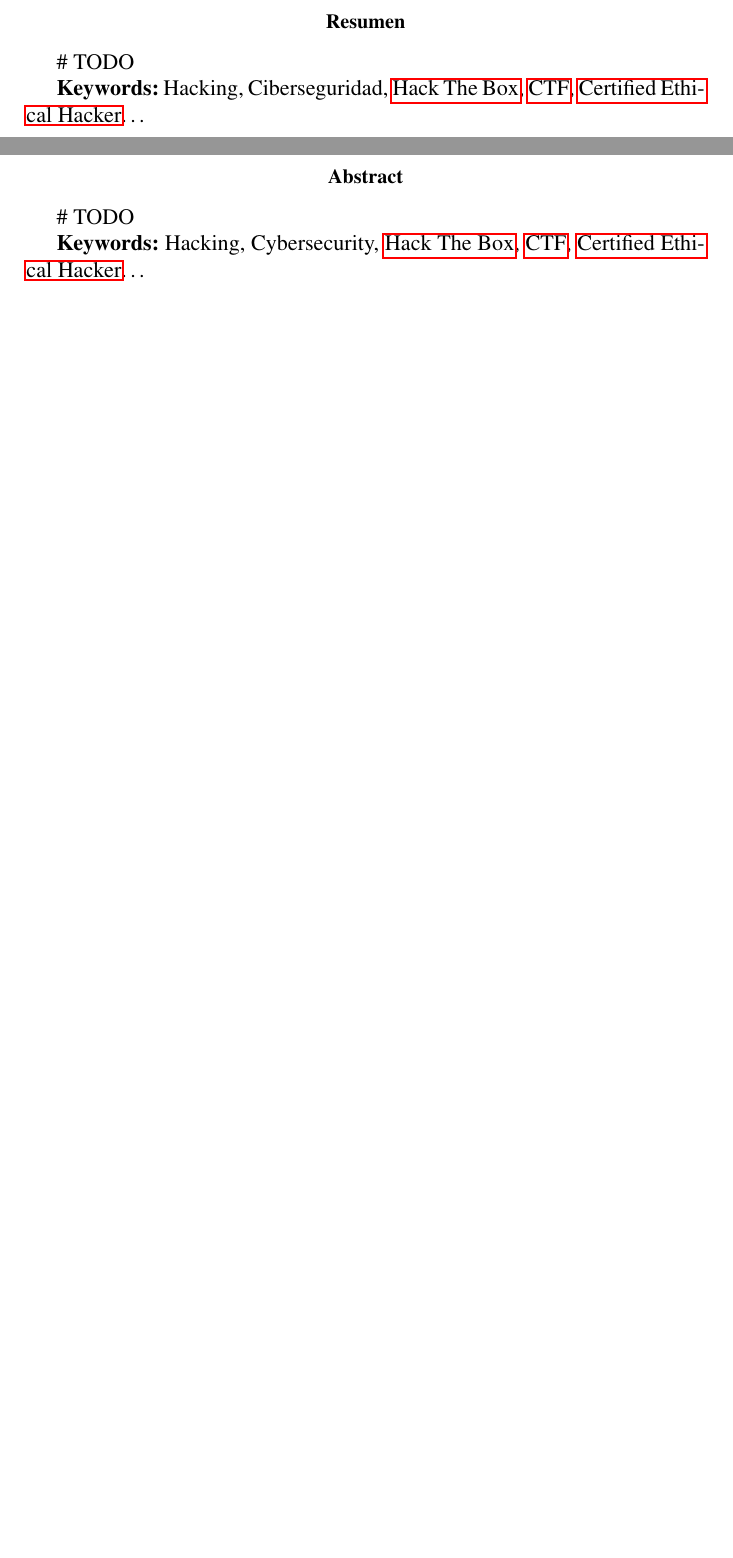
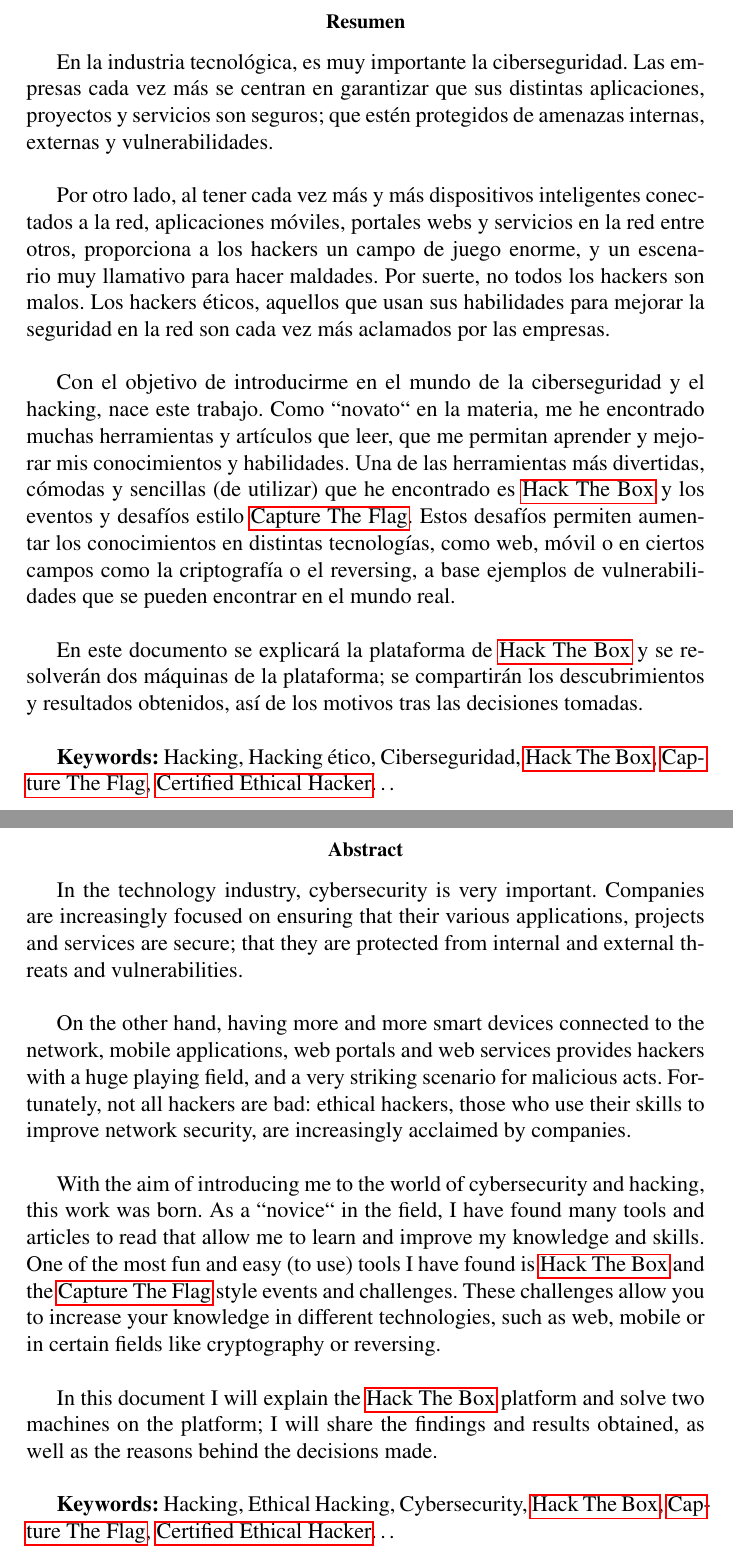
Before and after one commit to VictorNS69/TFM, a LaTeX paper (Main.tex, which reads sections/abstract.tex, sections/resumen.tex): two parts of pages 8 and 9 of 51, joined at a grey line, cut so that both start at the same text, the shorter picture padded with empty space. Compiled offline with pdfLaTeX.

Commit message:
added resumen and abstract

```diff
--- a/sections/abstract.tex
+++ b/sections/abstract.tex
@@ -1,3 +1,9 @@
-\# TODO
+In the technology industry, cybersecurity is very important. Companies are increasingly focused on ensuring that their various applications, projects and services are secure; that they are protected from internal and external threats and vulnerabilities.\\
 
-\textbf{Keywords:} Hacking, Cybersecurity, \acrlong{HTB}, \acrshort{CTF}, \acrlong{ceh}\ldots
+On the other hand, having more and more smart devices connected to the network, mobile applications, web portals and web services provides hackers with a huge playing field, and a very striking scenario for malicious acts. Fortunately, not all hackers are bad: ethical hackers, those who use their skills to improve network security, are increasingly acclaimed by companies.\\
+
+With the aim of introducing me to the world of cybersecurity and hacking, this work was born. As a ``novice`` in the field, I have found many tools and articles to read that allow me to learn and improve my knowledge and skills. One of the most fun and easy (to use) tools I have found is \acrlong{HTB} and the \acrlong{CTF} style events and challenges. These challenges allow you to increase your knowledge in different technologies, such as web, mobile or in certain fields like cryptography or reversing.\\
+
+In this document I will explain the \acrlong{HTB} platform and solve two machines on the platform; I will share the findings and results obtained, as well as the reasons behind the decisions made.\\
+
+\textbf{Keywords:} Hacking, Ethical Hacking, Cybersecurity, \acrlong{HTB}, \acrlong{CTF}, \acrlong{ceh}\ldots
--- a/sections/resumen.tex
+++ b/sections/resumen.tex
@@ -1,3 +1,9 @@
-\# TODO
+En la industria tecnológica,  es muy importante la ciberseguridad. Las empresas cada vez más se centran en garantizar que sus distintas aplicaciones, proyectos y servicios son seguros; que estén protegidos de amenazas internas, externas y vulnerabilidades.\\
 
-\textbf{Keywords:} Hacking, Ciberseguridad, \acrlong{HTB}, \acrshort{CTF}, \acrlong{ceh}\ldots
+Por otro lado, al tener cada vez más y más dispositivos inteligentes conectados a la red, aplicaciones móviles, portales webs y servicios en la red entre otros, proporciona a los hackers un campo de juego enorme, y un escenario muy llamativo para hacer maldades. Por suerte, no todos los hackers son malos. Los hackers éticos, aquellos que usan sus habilidades para mejorar la seguridad en la red son cada vez más aclamados por las empresas.\\
+
+Con el objetivo de introducirme en el mundo de la ciberseguridad y el hacking, nace este trabajo. Como ``novato`` en la materia, me he encontrado muchas herramientas y artículos que leer, que me permitan aprender y mejorar mis conocimientos y habilidades. Una de las herramientas más divertidas, cómodas y sencillas (de utilizar) que he encontrado es \acrlong{HTB} y los eventos y desafíos estilo \acrlong{CTF}. Estos desafíos permiten aumentar los conocimientos en distintas tecnologías, como web, móvil o en ciertos campos como la criptografía o el reversing, a base ejemplos de vulnerabilidades que se pueden encontrar en el mundo real. \\
+
+En este documento se explicará la plataforma de \acrlong{HTB} y se resolverán dos máquinas de la plataforma; se compartirán los descubrimientos y resultados obtenidos, así de los motivos tras las decisiones tomadas.\\
+
+\textbf{Keywords:} Hacking, Hacking ético, Ciberseguridad, \acrlong{HTB}, \acrlong{CTF}, \acrlong{ceh}\ldots
```
